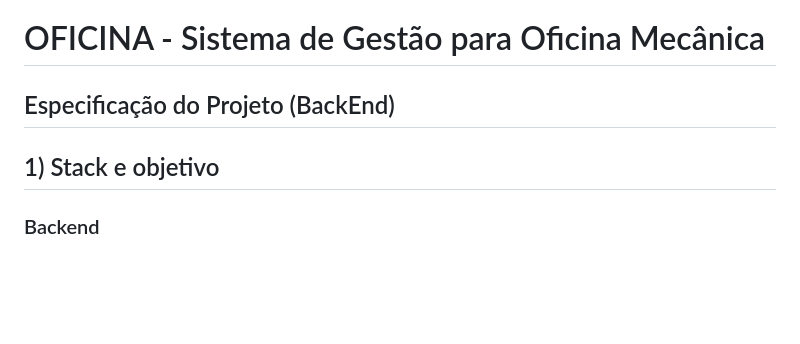
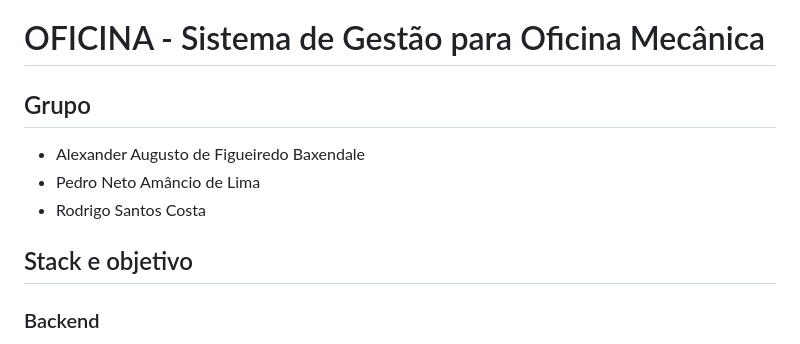
Before and after one commit to rodrigosantoscosta/projeto_tecback, a Markdown page: README.md, the part around the change. Rendered like a GitHub page; blank space fills up the shorter version.

Commit message:
docs: atualiza README.md com seção dos colaboradores do projeto

```diff
--- a/README.md
+++ b/README.md
@@ -1,8 +1,11 @@
 # OFICINA - Sistema de Gestão para Oficina Mecânica
 
-## Especificação do Projeto (BackEnd)
+## Grupo
+* Alexander Augusto de Figueiredo Baxendale
+* Pedro Neto Amâncio de Lima
+* Rodrigo Santos Costa
 
-## 1) Stack e objetivo
+##  Stack e objetivo
 
 ### Backend
 
```
